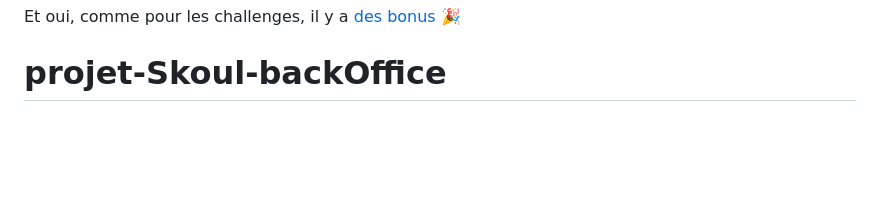
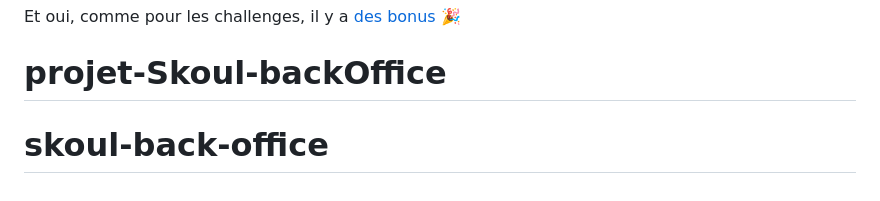
Before and after one commit to mathieuMSdos/skoul-back-office, a Markdown page: README.md, the part around the change. Drawn GitHub-style; blank space fills up the shorter version.

```diff
--- a/README.md
+++ b/README.md
@@ -232,3 +232,4 @@ if ($student->save()) {
 
 Et oui, comme pour les challenges, il y a [des bonus](bonus.md) 🎉
 # projet-Skoul-backOffice
+# skoul-back-office
```
